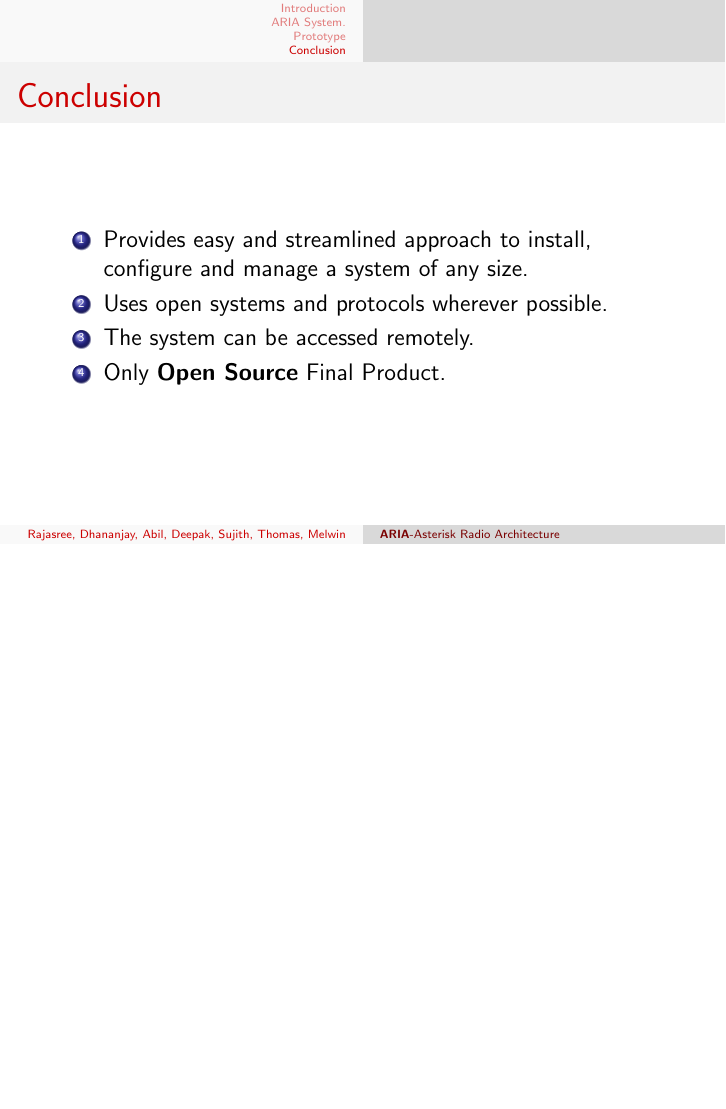
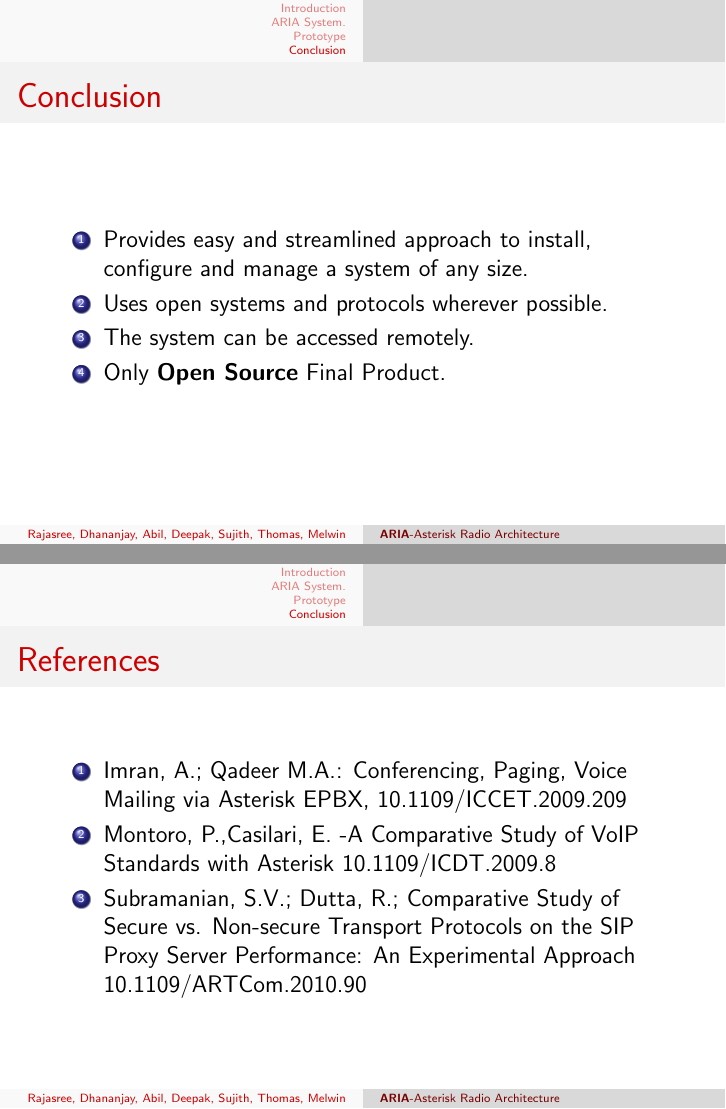
Before and after one commit to dbalan/Presentations, LaTeX slides (Presentation/cerd-intial-presentation.tex): page 16 of 16 before the commit and pages 16 and 17 of 17 after it, the two joined at a grey line, the shorter picture padded with empty space. Compiled offline with pdfLaTeX.

Commit message:
added references.

```diff
--- a/Presentation/cerd-intial-presentation.tex
+++ b/Presentation/cerd-intial-presentation.tex
@@ -206,4 +206,13 @@
    \item Only {\bf Open Source} Final Product.
   \end{enumerate}
 }
+
+\frame{
+  \frametitle{References}
+\begin{enumerate}
+    \item Imran, A.;   Qadeer M.A.: Conferencing, Paging, Voice Mailing via Asterisk EPBX, 10.1109/ICCET.2009.209
+    \item Montoro, P.,Casilari, E. -A Comparative Study of VoIP Standards with Asterisk 10.1109/ICDT.2009.8
+    \item Subramanian, S.V.; Dutta, R.; Comparative Study of Secure vs. Non-secure Transport Protocols on the SIP Proxy Server Performance: An Experimental Approach 10.1109/ARTCom.2010.90
+\end{enumerate}
+}
 \end{document}
```
Also changed, not shown: Presentation/cerd-intial-presentation.pdf.
